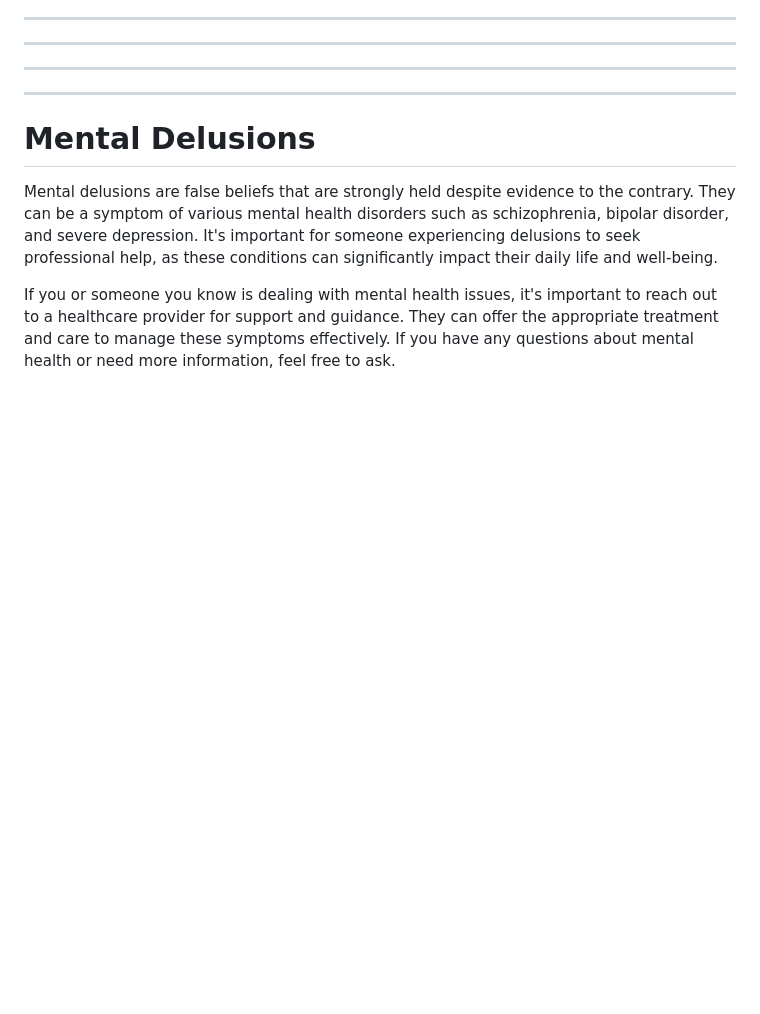
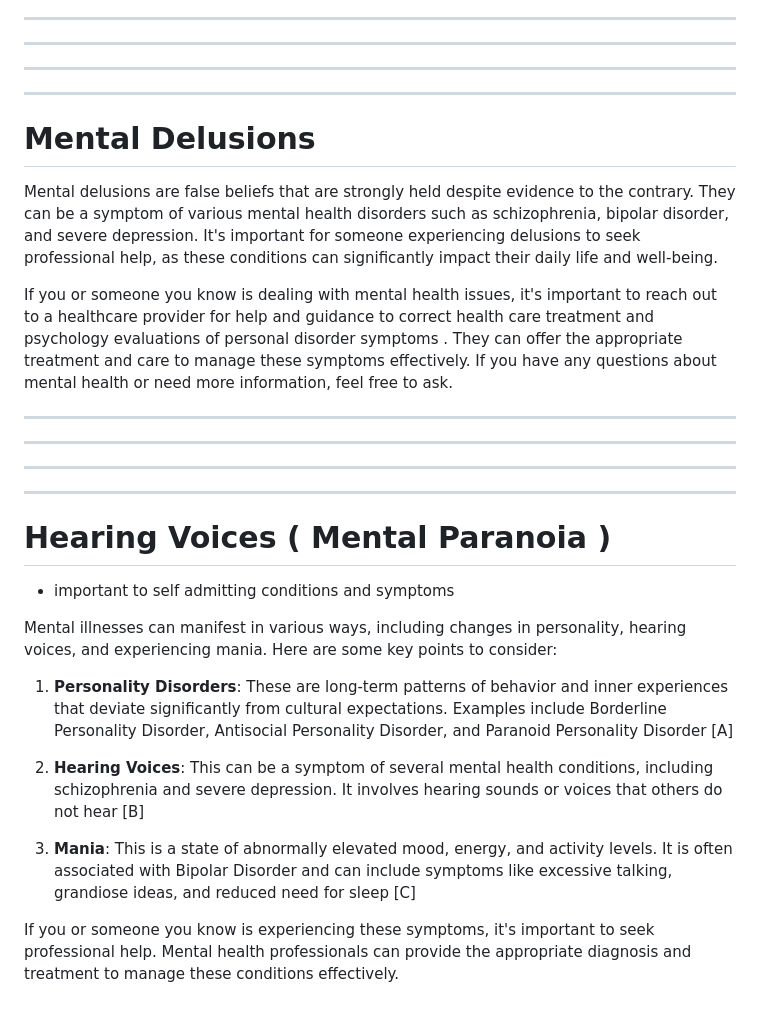
Before and after one commit to CulturesSupports/CulturesSupports, a Markdown page: README.md, the part around the change. GitHub-like rendering; blank space fills up the shorter version.

```diff
--- a/README.md
+++ b/README.md
@@ -46,4 +46,29 @@ Sure, I can provide you with a list of different types of psychosis and related
 
 Mental delusions are false beliefs that are strongly held despite evidence to the contrary. They can be a symptom of various mental health disorders such as schizophrenia, bipolar disorder, and severe depression. It's important for someone experiencing delusions to seek professional help, as these conditions can significantly impact their daily life and well-being.
 
-If you or someone you know is dealing with mental health issues, it's important to reach out to a healthcare provider for support and guidance. They can offer the appropriate treatment and care to manage these symptoms effectively. If you have any questions about mental health or need more information, feel free to ask.
+If you or someone you know is dealing with mental health issues, it's important to reach out to a healthcare provider for help and guidance to correct health care treatment and psychology evaluations of personal disorder symptoms . They can offer the appropriate treatment and care to manage these symptoms effectively. If you have any questions about mental health or need more information, feel free to ask.
+
+
+
+----------
+------------
+-------------
+-----------------
+
+
+
+# Hearing Voices ( Mental Paranoia )
+
+
+- important to self admitting conditions
+and symptoms
+
+Mental illnesses can manifest in various ways, including changes in personality, hearing voices, and experiencing mania. Here are some key points to consider:
+
+1. **Personality Disorders**: These are long-term patterns of behavior and inner experiences that deviate significantly from cultural expectations. Examples include Borderline Personality Disorder, Antisocial Personality Disorder, and Paranoid Personality Disorder [A]
+
+2. **Hearing Voices**: This can be a symptom of several mental health conditions, including schizophrenia and severe depression. It involves hearing sounds or voices that others do not hear [B]
+
+3. **Mania**: This is a state of abnormally elevated mood, energy, and activity levels. It is often associated with Bipolar Disorder and can include symptoms like excessive talking, grandiose ideas, and reduced need for sleep [C]
+
+If you or someone you know is experiencing these symptoms, it's important to seek professional help. Mental health professionals can provide the appropriate diagnosis and treatment to manage these conditions effectively.
```
